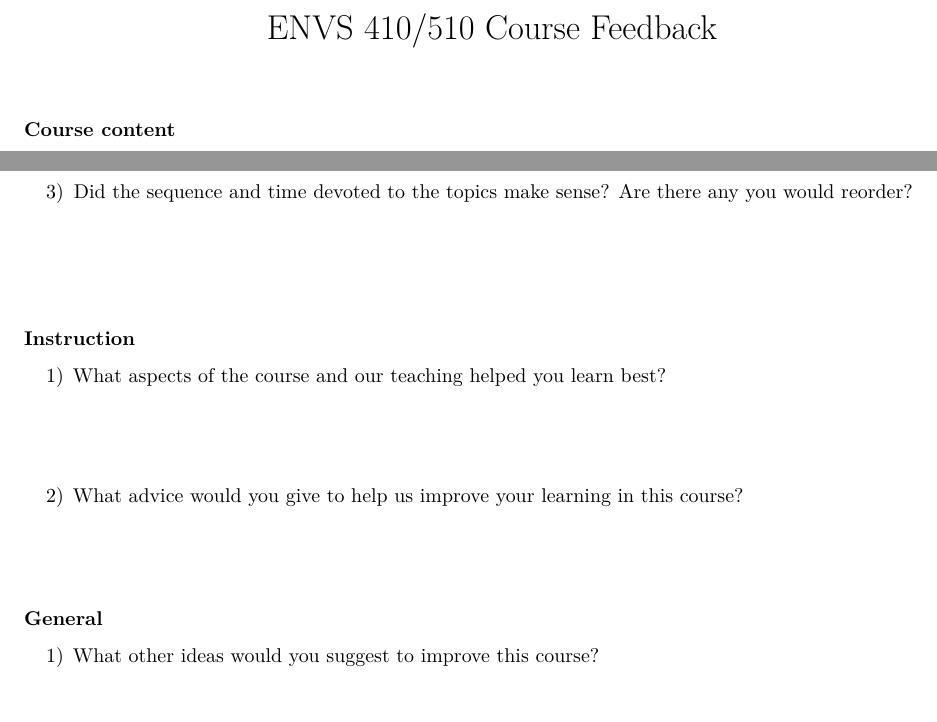
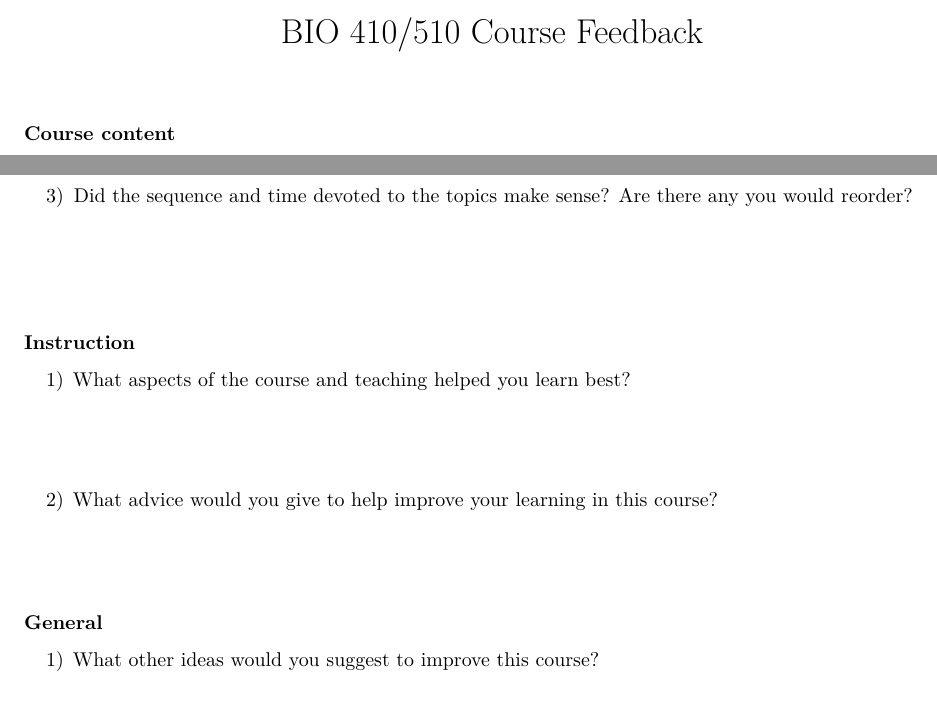
Before and after one commit to laurenmh/bio-data-course-2018, an R Markdown document (00_Syllabus-setup/CourseEval.Rmd): two parts of the page, joined at a grey line, cut so that both start at the same text. Rendered offline with R 4.5, knitr and Pandoc, then LaTeX, with nearby package versions.

Commit message:
course eval

```diff
--- a/00_Syllabus-setup/CourseEval.Rmd
+++ b/00_Syllabus-setup/CourseEval.Rmd
@@ -1,5 +1,5 @@
 ---
-title: "ENVS 410/510 Course Feedback"
+title: "BIO 410/510 Course Feedback"
 output:
   pdf_document: default
   html_document: default
@@ -26,12 +26,12 @@ output:
 
 ### Instruction
 
-1) What aspects of the course and our teaching helped you learn best?
+1) What aspects of the course and teaching helped you learn best?
 \
 \
 \
 \
-2) What advice would you give to help us improve your learning in this course?
+2) What advice would you give to help improve your learning in this course?
 \
 \
 \
```
Also changed, not shown: 00_Syllabus-setup/CourseEval.pdf (added).
